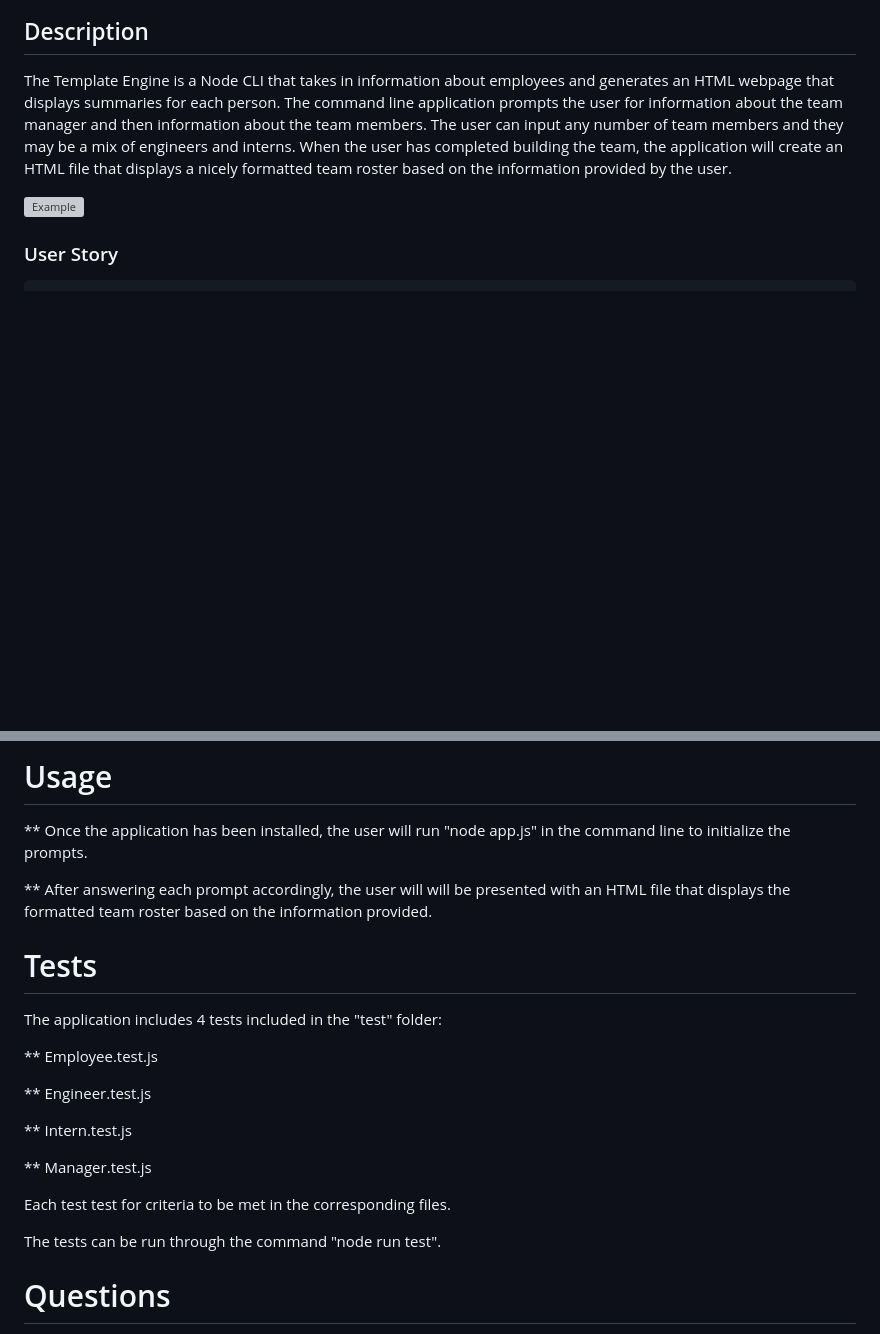
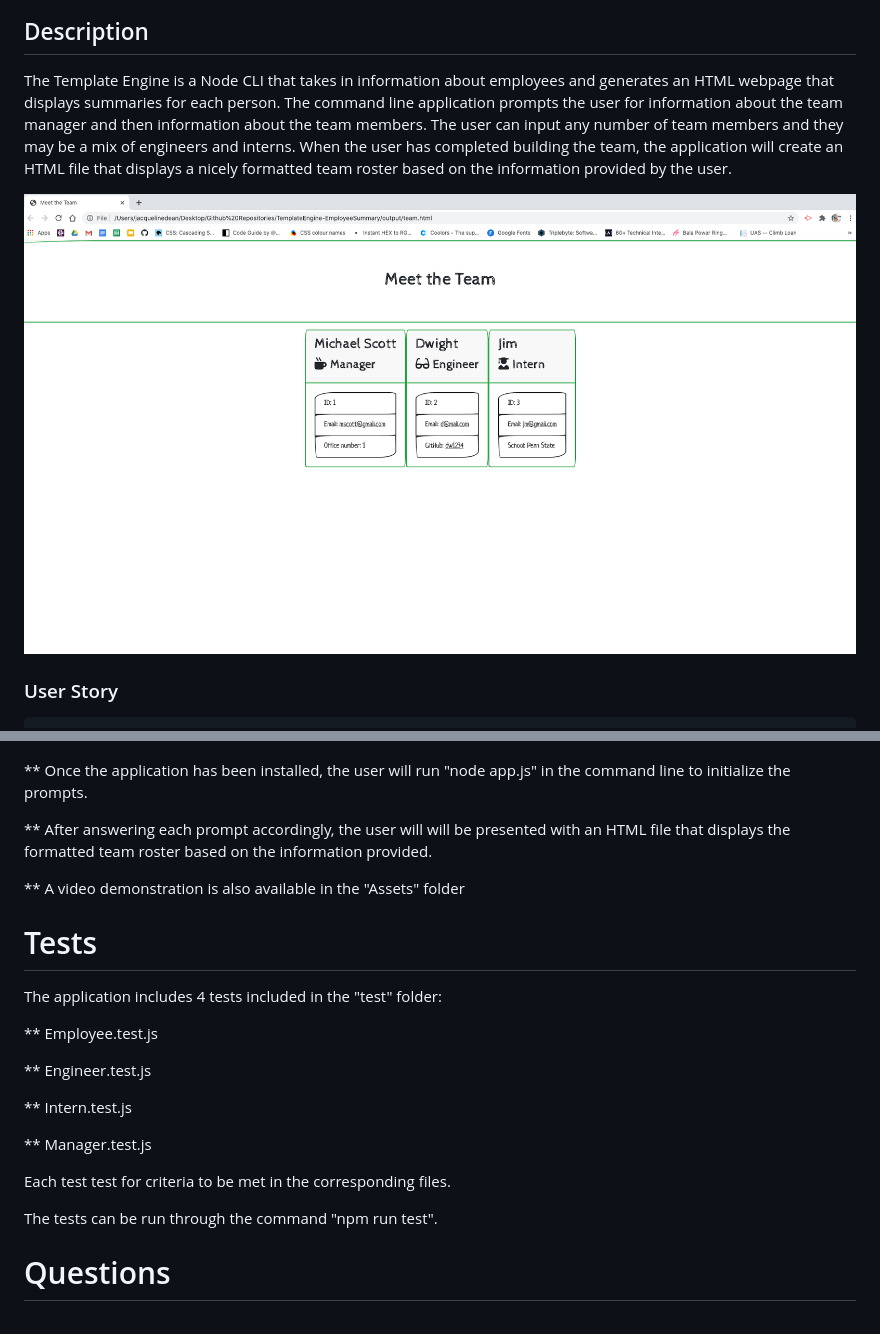
Before and after one commit to jacquelineadean/TemplateEngine, a Markdown page: README.md, 2 parts joined by grey strips. Drawn GitHub-style; pictures changed too: Assets/sample-team.png (added); blank space fills up the shorter version; grey boxes are pictures that could not be loaded.

Commit message:
Added demo and screenshots to README

````diff
--- a/README.md
+++ b/README.md
@@ -3,7 +3,7 @@
 ## Description
 The Template Engine is a Node CLI that takes in information about employees and generates an HTML webpage that displays summaries for each person. The command line application prompts the user for information about the team manager and then information about the team members. The user can input any number of team members and they may be a mix of engineers and interns. When the user has completed building the team, the application will create an HTML file that displays a nicely formatted team roster based on the information provided by the user.
 
-![Example]()
+![Example](Assets/sample-team.png)
 
 ### User Story
 ```
@@ -28,8 +29,9 @@ so that I have quick access to emails and GitHub profiles
 
-# Usage
 ** Once the application has been installed, the user will run "node app.js" in the command line to initialize the prompts.
 
 ** After answering each prompt accordingly, the user will will be presented with an HTML file that displays the formatted team roster based on the information provided.
+
+** A video demonstration is also available in the "Assets" folder
 
 # Tests
 The application includes 4 tests included in the "test" folder:
@@ -44,7 +46,7 @@ The application includes 4 tests included in the "test" folder:
 
 Each test test for criteria to be met in the corresponding files.
 
-The tests can be run through the command "node run test".
+The tests can be run through the command "npm run test".
 
 # Questions
 For any questions, please connect with me:
````
Also changed, not shown: other parts of README.md (+2 -1 lines), 3 other files.
